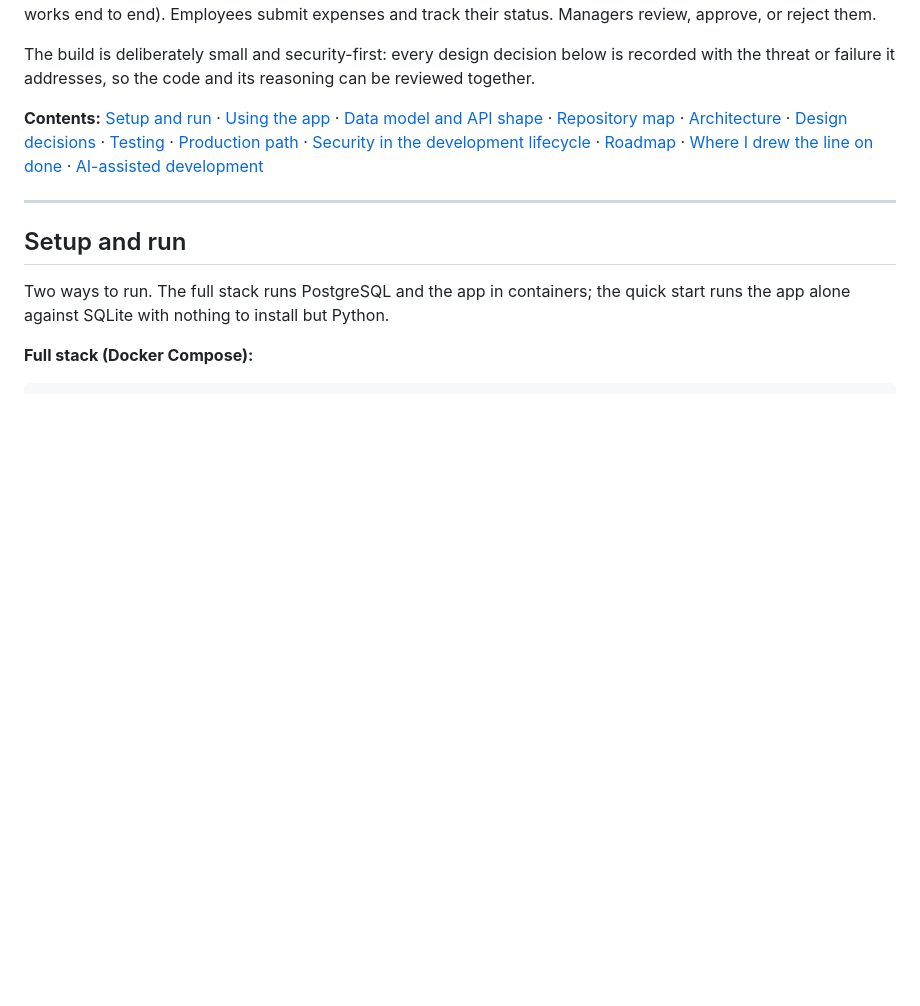
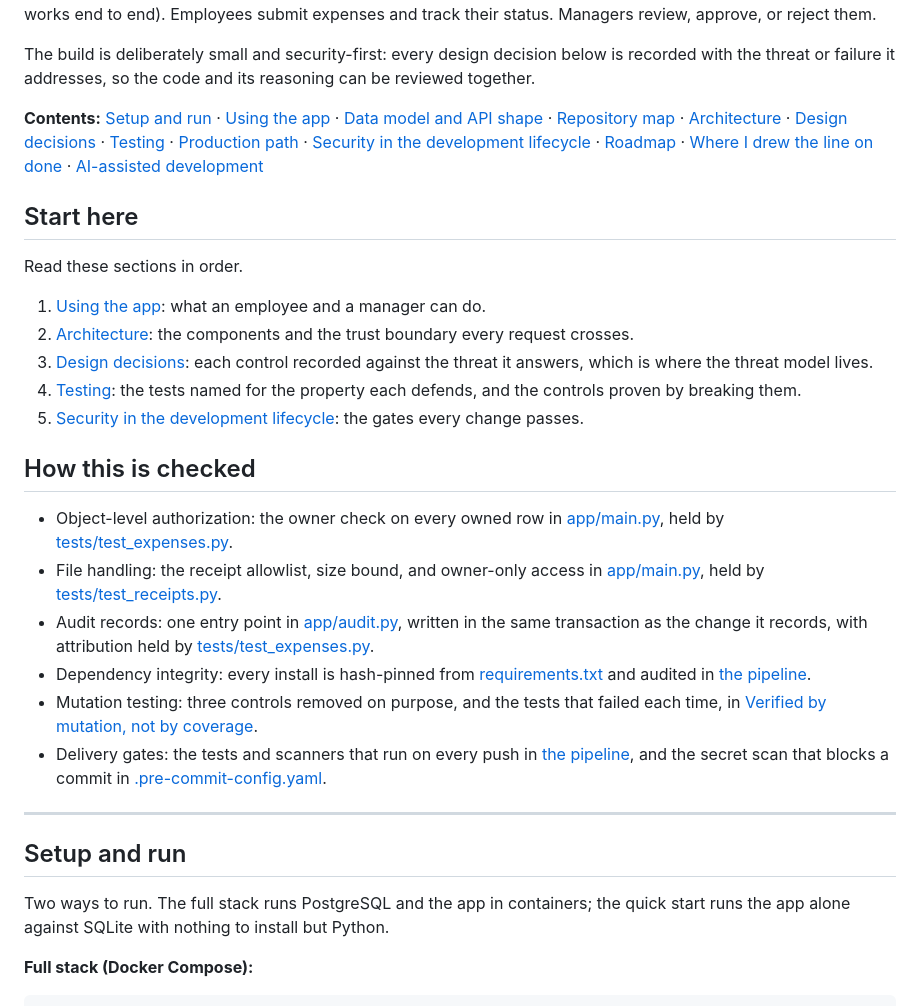
Before and after one commit to tltaylor1/secure-expense-mvp, a Markdown page: README.md, the part around the change. GitHub-like rendering; blank space fills up the shorter version.

Commit message:
README: start here, and how each control is checked
A reading order over the existing sections, and six controls each
linked to its implementation and the test or pipeline step that
holds it.

Co-authored-by: Claude <noreply@anthropic.com>

```diff
--- a/README.md
+++ b/README.md
@@ -7,6 +7,25 @@ A small expense submission and approval tool, built as an MVP (minimum viable pr
 The build is deliberately small and security-first: every design decision below is recorded with the threat or failure it addresses, so the code and its reasoning can be reviewed together.
 
 **Contents:** [Setup and run](#setup-and-run) · [Using the app](#using-the-app) · [Data model and API shape](#data-model-and-api-shape) · [Repository map](#repository-map) · [Architecture](#architecture) · [Design decisions](#design-decisions) · [Testing](#testing) · [Production path](#production-path) · [Security in the development lifecycle](#security-in-the-development-lifecycle) · [Roadmap](#roadmap) · [Where I drew the line on done](#where-i-drew-the-line-on-done) · [AI-assisted development](#ai-assisted-development)
+
+## Start here
+
+Read these sections in order.
+
+1. [Using the app](#using-the-app): what an employee and a manager can do.
+2. [Architecture](#architecture): the components and the trust boundary every request crosses.
+3. [Design decisions](#design-decisions): each control recorded against the threat it answers, which is where the threat model lives.
+4. [Testing](#testing): the tests named for the property each defends, and the controls proven by breaking them.
+5. [Security in the development lifecycle](#security-in-the-development-lifecycle): the gates every change passes.
+
+## How this is checked
+
+- Object-level authorization: the owner check on every owned row in [app/main.py](app/main.py), held by [tests/test_expenses.py](tests/test_expenses.py).
+- File handling: the receipt allowlist, size bound, and owner-only access in [app/main.py](app/main.py), held by [tests/test_receipts.py](tests/test_receipts.py).
+- Audit records: one entry point in [app/audit.py](app/audit.py), written in the same transaction as the change it records, with attribution held by [tests/test_expenses.py](tests/test_expenses.py).
+- Dependency integrity: every install is hash-pinned from [requirements.txt](requirements.txt) and audited in [the pipeline](.github/workflows/ci.yml).
+- Mutation testing: three controls removed on purpose, and the tests that failed each time, in [Verified by mutation, not by coverage](#verified-by-mutation-not-by-coverage).
+- Delivery gates: the tests and scanners that run on every push in [the pipeline](.github/workflows/ci.yml), and the secret scan that blocks a commit in [.pre-commit-config.yaml](.pre-commit-config.yaml).
 
 -------------------------------------------------------------------------------
 
```
